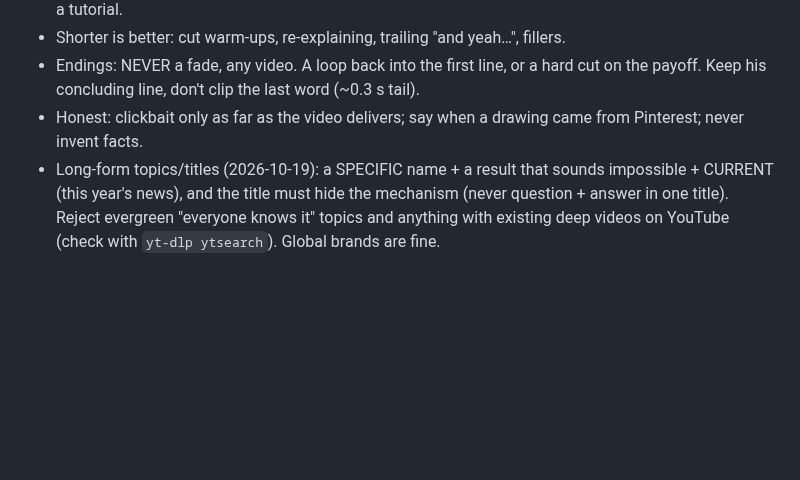
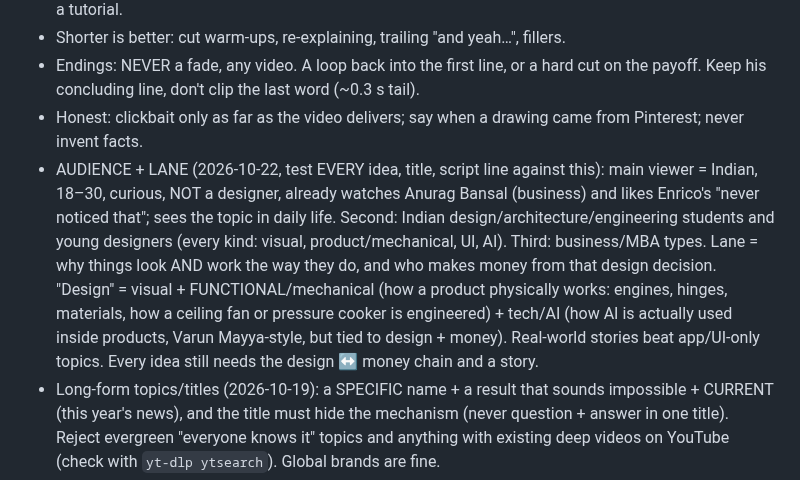
Before and after one commit to SiddheshNagawade/reel-engine, a Markdown page: brain/rules.md, the part around the change. Rendered like a GitHub page; blank space fills up the shorter version.

Commit message:
Rules: audience profile + lane widened to functional/mechanical and AI design
Co-Authored-By: Claude Opus 5.5 <noreply@anthropic.com>

```diff
--- a/brain/rules.md
+++ b/brain/rules.md
@@ -33,6 +33,14 @@ sections at the moment of the decision.
 - Endings: NEVER a fade, any video. A loop back into the first line, or a hard cut on the payoff. Keep his concluding
   line, don't clip the last word (~0.3 s tail).
 - Honest: clickbait only as far as the video delivers; say when a drawing came from Pinterest; never invent facts.
+- AUDIENCE + LANE (2026-10-22, test EVERY idea, title, script line against this): main viewer = Indian, 18–30,
+  curious, NOT a designer, already watches Anurag Bansal (business) and likes Enrico's "never noticed that"; sees the
+  topic in daily life. Second: Indian design/architecture/engineering students and young designers (every kind:
+  visual, product/mechanical, UI, AI). Third: business/MBA types. Lane = why things look AND work the way they do,
+  and who makes money from that design decision. "Design" = visual + FUNCTIONAL/mechanical (how a product physically
+  works: engines, hinges, materials, how a ceiling fan or pressure cooker is engineered) + tech/AI (how AI is
+  actually used inside products, Varun Mayya-style, but tied to design + money). Real-world stories beat app/UI-only
+  topics. Every idea still needs the design ↔ money chain and a story.
 - Long-form topics/titles (2026-10-19): a SPECIFIC name + a result that sounds impossible + CURRENT (this year's news),
   and the title must hide the mechanism (never question + answer in one title). Reject evergreen "everyone knows it"
   topics and anything with existing deep videos on YouTube (check with `yt-dlp ytsearch`). Global brands are fine.
```
Also changed, not shown: brain/ideas/ideas.md (+2 -0 lines), brain/preferences.md (+1 -0 lines).
